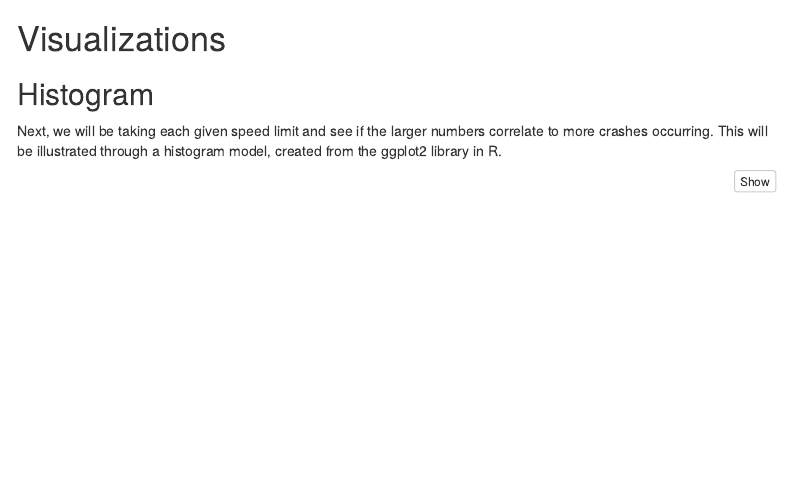
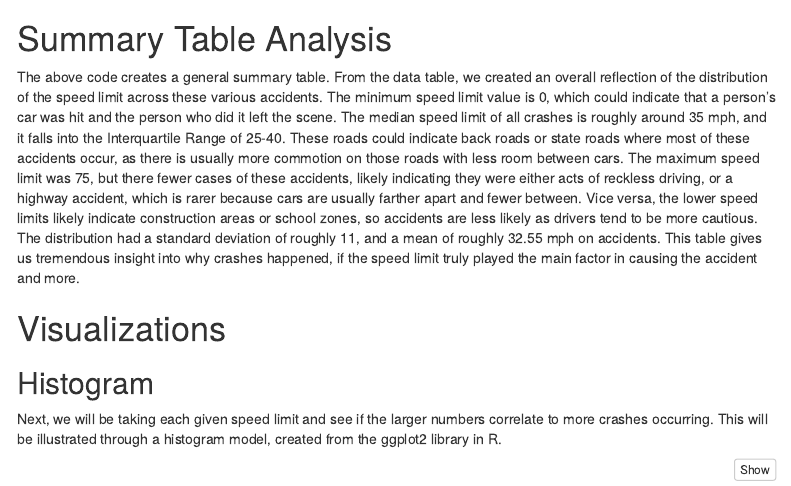
Before and after one commit to STAT184-Spring2024-Sec001/FP_Edward-Lawrence_Rishi-Nair_Yu-Hsiang-Huang, an R Markdown document (Stat_184_Project.Rmd): the page in a window 1100 px wide, from 1470 px down. Rendered offline with R 4.5, knitr and Pandoc, with nearby package versions; some code elsewhere in the file could not run offline; menus at the side of the page are left out.

Commit message:
Summary-Table-Analysis.Rmd

````diff
--- a/Stat_184_Project.Rmd
+++ b/Stat_184_Project.Rmd
@@ -80,6 +80,10 @@ speed_limit_table <- kable(speed_limit_summary_t, format = "simple", caption = "
 speed_limit_table
 
 ```
+# Summary Table Analysis
+
+The above code creates a general summary table. From the data table, we created an overall reflection of the distribution of the speed limit across these various accidents. The minimum speed limit value is 0, which could indicate that a person's car was hit and the person who did it left the scene. The median speed limit of all crashes is roughly around 35 mph, and it falls into the Interquartile Range of 25-40. These roads could indicate back roads or state roads where most of these accidents occur, as there is usually more commotion on those roads with less room between cars. The maximum speed limit was 75, but there fewer cases of these accidents, likely indicating they were either acts of reckless driving, or a highway accident, which is rarer because cars are usually farther apart and fewer between. Vice versa, the lower speed limits likely indicate construction areas or school zones, so accidents are less likely as drivers tend to be more cautious. The distribution had a standard deviation of roughly 11, and a mean of roughly 32.55 mph on accidents. This table gives us tremendous insight into why crashes happened, if the speed limit truly played the main factor in causing the accident and more.
+
 # Visualizations
 
 ## Histogram
````
